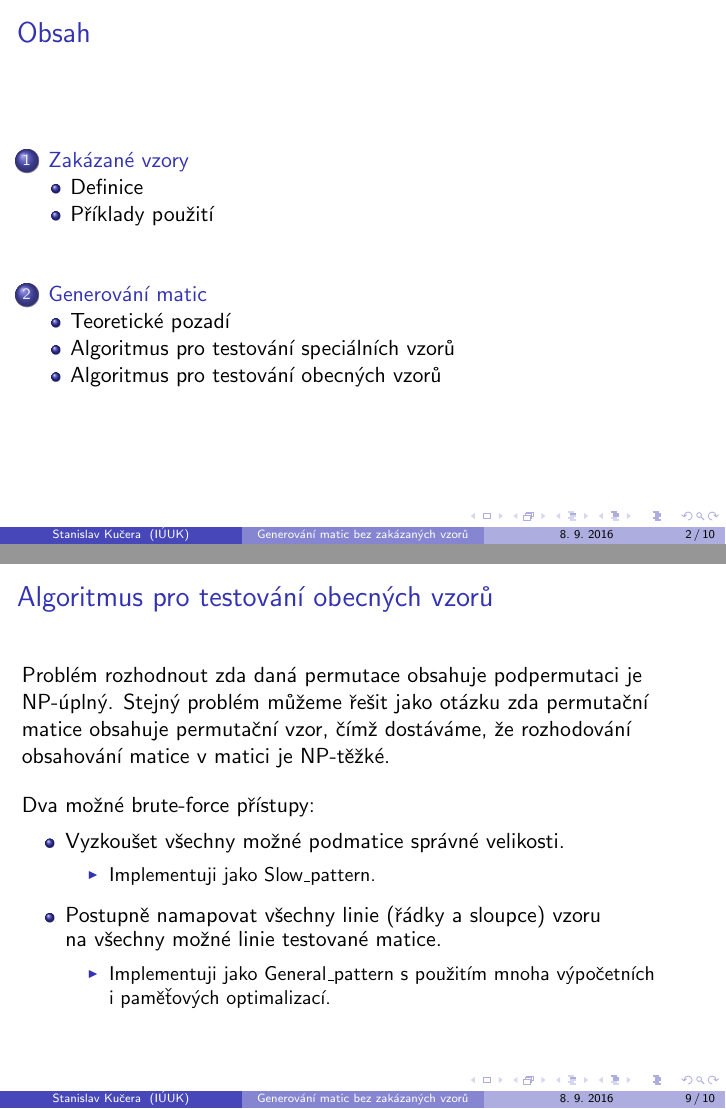
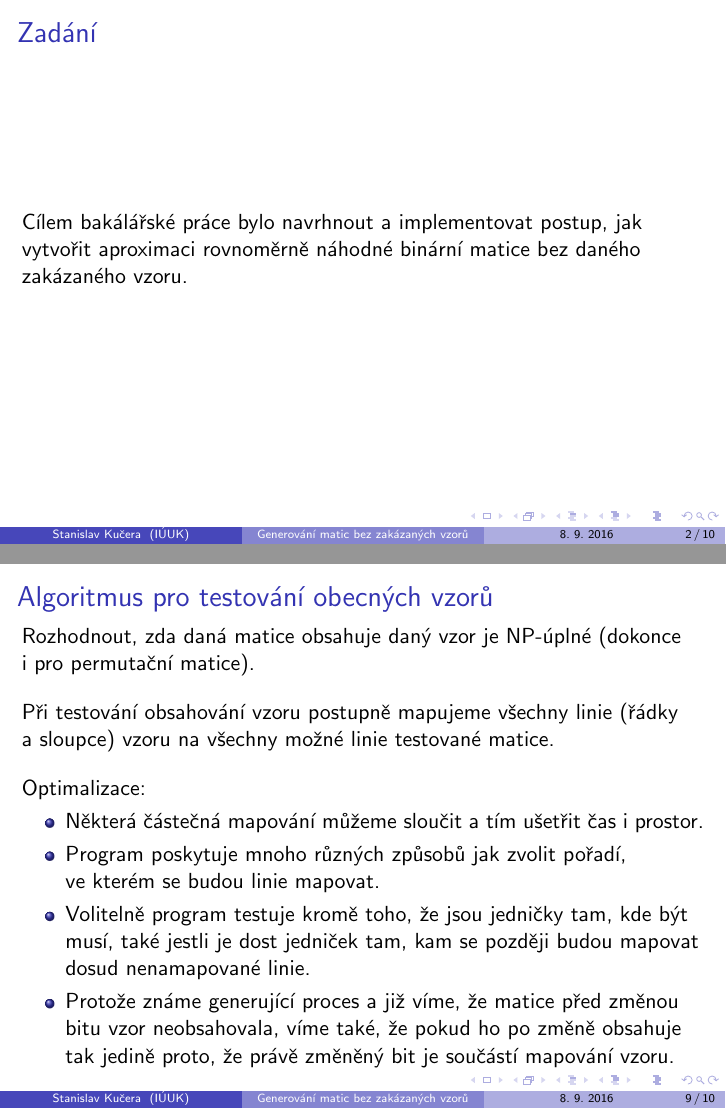
Before and after one commit to StanislavKucera/MatrixAvoiding, LaTeX slides (Bc/thesis/prezentace.tex): pages 2 and 22 of 26 before the commit and pages 2 and 21 of 22 after it, joined at a grey line. Compiled offline with pdfLaTeX.

Commit message:
Quick update on presentation
To do: Paralelism? Feed-back! Speech texts!

```diff
--- a/Bc/thesis/prezentace.tex
+++ b/Bc/thesis/prezentace.tex
@@ -10,16 +9,15 @@
 \date{8.~9.~2016}
 
 \begin{document}
-
 \begin{frame}
 \titlepage
 % Dobrý den, jmenuji se Stanislav Kučera a vítám vás na své obhajobě.
-% Jako svou bakalářskou práci jsem se svým vedoucím, Vítem Jelínkem navrhl a implementoval několik algoritmů, které dohromady tvoří program generující matice bez zakázaných vzorů.
 \end{frame}
 
 \begin{frame}
-\frametitle{Obsah}
-\tableofcontents
+\frametitle{Zadání}
+Cílem bakálářské práce bylo navrhnout a implementovat postup, jak vytvořit aproximaci rovnoměrně náhodné binární matice bez daného zakázaného vzoru.
+% Jako svou bakalářskou práci jsem se svým vedoucím, Vítem Jelínkem navrhl a implementoval několik algoritmů, které dohromady tvoří program generující matice bez zakázaných vzorů.
 % Nejprve by asi stálo za zmínku, co to jsou matice bez zakázaných vzorů a proč vlastně chceme takové matice generovat.
 % Potom si ukážeme některé algoritmy a jejich vylepšení, které jsou v mé práci obsaženy.
 \end{frame}
@@ -29,7 +27,7 @@
 \begin{frame}
 \frametitle{Zakázaný vzor}
 \begin{block}{Definice}
-Binární matice $M\in\{0,1\}^{m\times n}$ \emph{obsahuje} binární matici $P\in\{0,1\}^{k\times l}$ \emph{jako podmatici}, pokud lze z~$M$ vynecháním některých řádků a~sloupečků získat matici $M'$ $k\times l$ takovou, že pokud má $P$ jedničku na~nějaké pozici, má na~téže pozici jedničku i~$M'$. Jinak řekneme, že $M$ \emph{neobsahuje (vyhýbá se)} $P$ \emph{jako podmatici}.
+Binární matice $M\in\{0,1\}^{m\times n}$ \alert{obsahuje} binární matici $P\in\{0,1\}^{k\times l}$ \alert{jako podmatici}, pokud lze z~$M$ vynecháním některých řádků a~sloupečků získat matici $M'$ $k\times l$ takovou, že pokud má $P$ jedničku na~nějaké pozici, má na~téže pozici jedničku i~$M'$. Jinak řekneme, že $M$ \emph{neobsahuje (vyhýbá se)} $P$ \emph{jako podmatici}.
 %. Přečtu?
 \end{block}
 \vspace{5mm}
@@ -119,41 +117,18 @@ O~matici řekneme, že je to Walking pattern, pokud existuje procházka z~levéh
 \subsection{Algoritmus pro testování obecných vzorů}
 \begin{frame}
 \frametitle{Algoritmus pro testování obecných vzorů}
-Problém rozhodnout zda daná permutace obsahuje podpermutaci je NP-úplný. Stejný problém můžeme řešit jako otázku zda permutační matice obsahuje permutační vzor, čímž dostáváme, že rozhodování obsahování matice v~matici je NP-těžké.\\
+Rozhodnout, zda daná matice obsahuje daný vzor je NP-úplné (dokonce
+i~pro~permutační matice).\\
 %? Přečtu. Zase by se mohla hodit citace?
 \pause
 \vspace{1em}
-Dva možné brute-force přístupy:
-\pause
-\vspace{1mm}
-\begin{itemize}
-\setlength\itemsep{3mm}
-\item Vyzkoušet všechny možné podmatice správné velikosti.
-\pause
-\vspace{1mm}
-\begin{itemize}
-\item Implementuji jako Slow\_pattern.
-\end{itemize}
-\pause
-\item Postupně namapovat všechny linie (řádky a~sloupce) vzoru na~všechny možné linie testované matice.
-\begin{itemize}
-\pause
-\vspace{1mm}
-\item Implementuji jako General\_pattern s~použitím mnoha výpočetních i~paměťových optimalizací.
-\end{itemize}
-% Na třídu General_pattern se teď podíváme trochu více.
-\end{itemize}
-\end{frame}
-
-\begin{frame}
-\frametitle{General\_pattern}
 Při testování obsahování vzoru postupně mapujeme všechny linie (řádky a~sloupce) vzoru na~všechny možné linie testované matice.\\
 \vspace{1em}
 Optimalizace:
 % Ve svém programu se samozřejmě snažím algoritmus mnoha způsoby optimalizovat, tady je seznam několika důležitých optimalizací.
 %. Bod vždy přečtu a pak k němu něco dodám.
 \begin{itemize}
-\item Některá částečná mapování můžeme sloučit do~jednoho a~tím ušetřit čas~i prostor.
+\item Některá částečná mapování můžeme sloučit a~tím ušetřit čas~i prostor.
 % To, která mapování můžeme sloučit přímo závisí na volbě pořadí linií, protože slučovat můžeme pouze ta mapování, která se liší pouze v namapování linií, které už jsou ze všech směrů omezeny.
 %? Chci to popsat pořádněji?
 \pause
```
Also changed, not shown: Bc/img/example2.pdf, Bc/thesis/prezentace.pdf, Bc/thesis/prezentace.tex (13 more changed lines).
